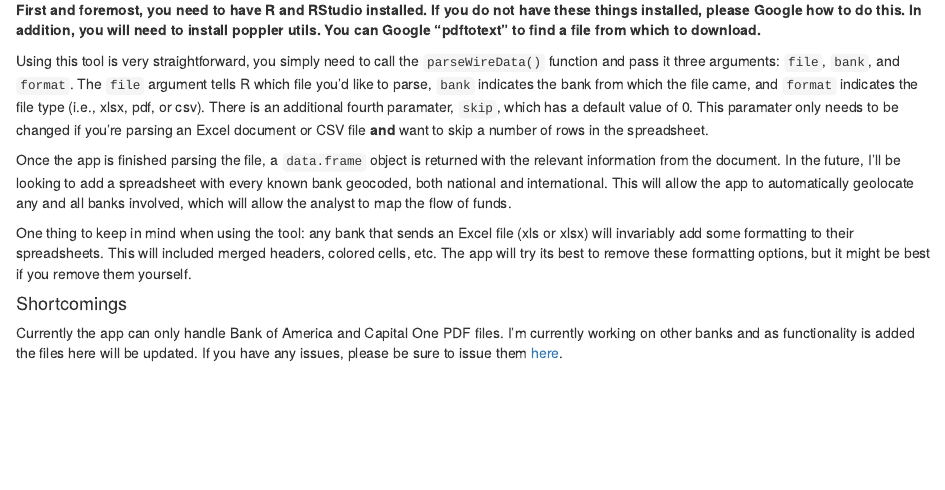
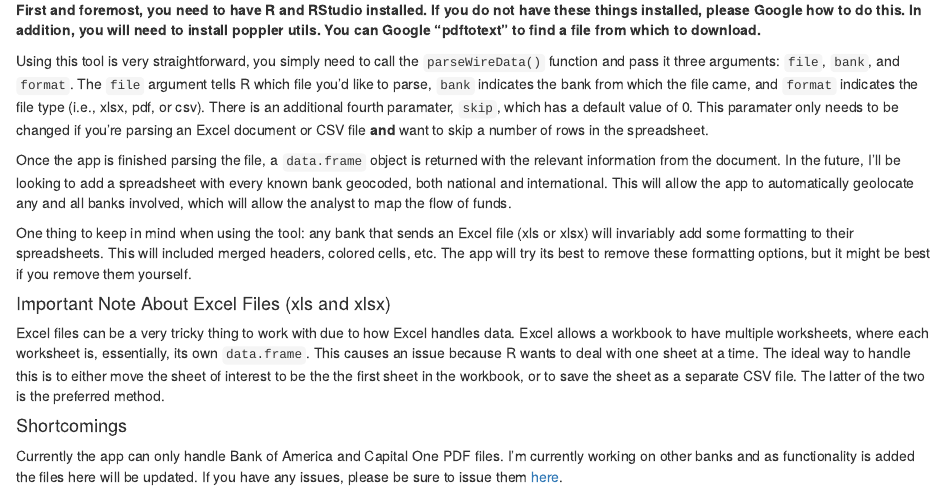
Before and after one commit to theRanalyst-tester/wireParser, an R Markdown document (README.Rmd): the page in a window 1100 px wide, from 140 px down. Rendered offline with R 4.5, knitr and Pandoc, with nearby package versions.

Commit message:
updated README.Rmd

```diff
--- a/README.Rmd
+++ b/README.Rmd
@@ -10,6 +10,8 @@ Once the app is finished parsing the file, a `data.frame` object is returned wit
 
 One thing to keep in mind when using the tool: any bank that sends an Excel file (xls or xlsx) will invariably add some formatting to their spreadsheets. This will included merged headers, colored cells, etc. The app will try its best to remove these formatting options, but it might be best if you remove them yourself.
 
+#### Important Note About Excel Files (xls and xlsx)
+Excel files can be a very tricky thing to work with due to how Excel handles data. Excel allows a workbook to have multiple worksheets, where each worksheet is, essentially, its own `data.frame`. This causes an issue because R wants to deal with one sheet at a time. The ideal way to handle this is to either move the sheet of interest to be the the first sheet in the workbook, or to save the sheet as a separate CSV file. The latter of the two is the preferred method.
+
 #### Shortcomings
-
 Currently the app can only handle Bank of America and Capital One PDF files. I'm currently working on other banks and as functionality is added the files here will be updated. If you have any issues, please be sure to issue them [here](https://github.com/theRanalyst/wireParser/issues).
```
Also changed, not shown: financialAnalysis.R (+2 -1 lines).
